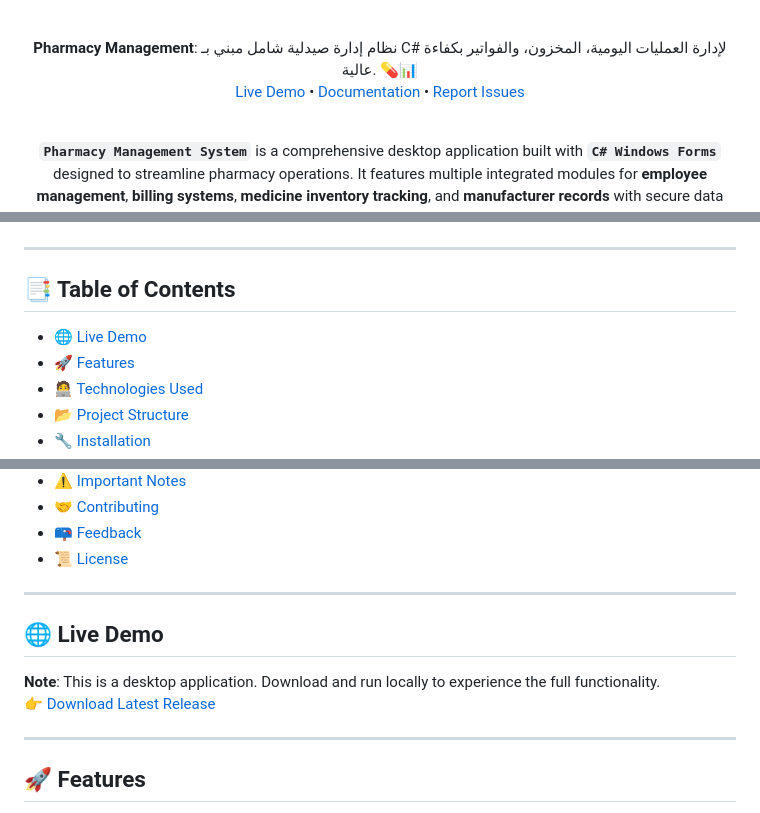
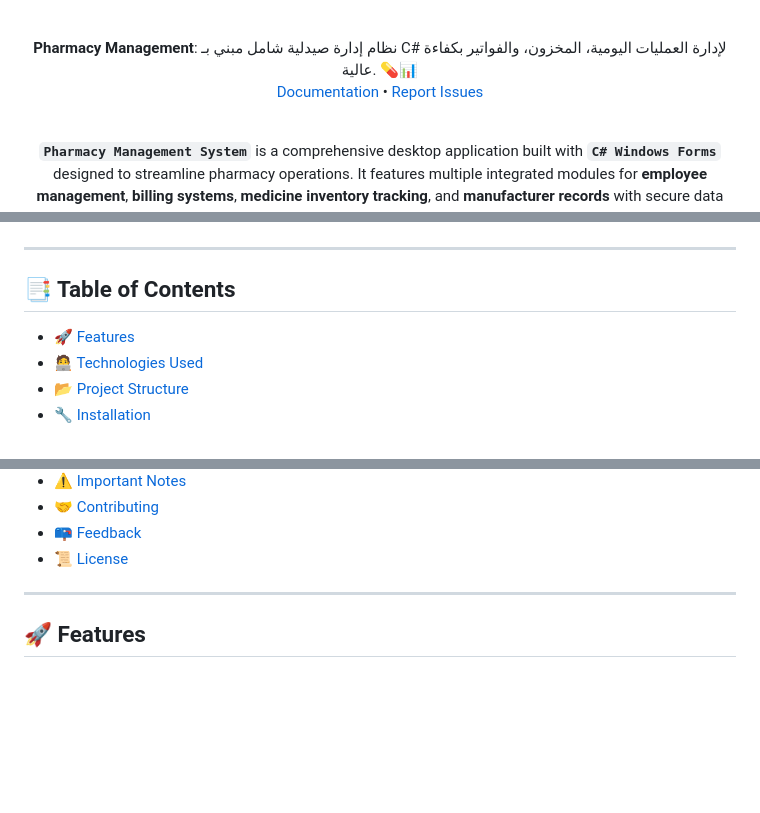
Before and after one commit to OmarrSakr/Pharmacy-Management, a Markdown page: README.md, 3 parts joined by grey strips. Rendered like a GitHub page; blank space fills up the shorter version.

```diff
--- a/README.md
+++ b/README.md
@@ -24,7 +24,6 @@
   <b>Pharmacy Management</b>: نظام إدارة صيدلية شامل مبني بـ C# لإدارة العمليات اليومية، المخزون، والفواتير بكفاءة عالية. 💊📊
   <br>
 
-[Live Demo](#-live-demo) •
 [Documentation](https://github.com/OmarrSakr/Pharmacy-Management/wiki) •
 [Report Issues](https://github.com/OmarrSakr/Pharmacy-Management/issues)
 
@@ -89,7 +88,6 @@
 
 ## 📑 Table of Contents
 
-- [🌐 Live Demo](#-live-demo)
 - [🚀 Features](#-features)
 - [🧑‍💻 Technologies Used](#-technologies-used)
 - [📂 Project Structure](#-project-structure)
@@ -104,13 +102,6 @@
 - [🤝 Contributing](#-contributing)
 - [📪 Feedback](#-feedback)
 - [📜 License](#-license)
-
----
-
-## 🌐 Live Demo
-
-**Note**: This is a desktop application. Download and run locally to experience the full functionality.
-👉 [Download Latest Release](https://github.com/OmarrSakr/Pharmacy-Management/releases)
 
 ---
 
```
